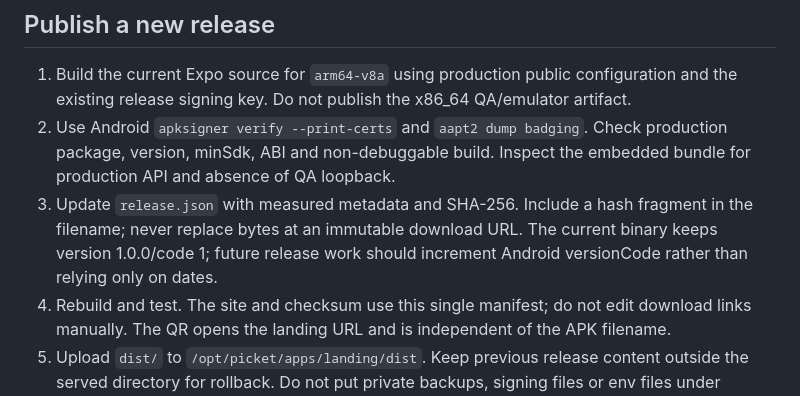
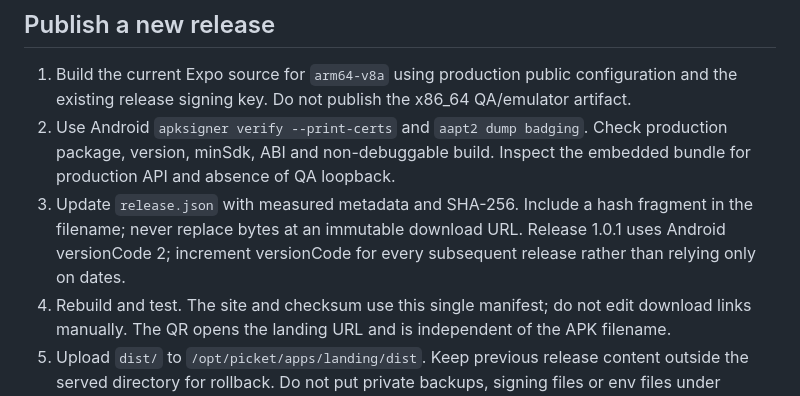
Before and after one commit to SonNPXSE183201/EXE201_PicKet, a Markdown page: apps/landing/README.md, the part around the change. Drawn GitHub-style.

Commit message:
docs(landing): document the incremented Android release code
Record version 1.0.1 and versionCode 2 and require increasing codes for future signed APK releases.

```diff
--- a/apps/landing/README.md
+++ b/apps/landing/README.md
@@ -19,7 +19,7 @@ Open `http://127.0.0.1:4175`. `dist/` and APKs are ignored; distribute signed AP
 
 1. Build the current Expo source for `arm64-v8a` using production public configuration and the existing release signing key. Do not publish the x86_64 QA/emulator artifact.
 2. Use Android `apksigner verify --print-certs` and `aapt2 dump badging`. Check production package, version, minSdk, ABI and non-debuggable build. Inspect the embedded bundle for production API and absence of QA loopback.
-3. Update `release.json` with measured metadata and SHA-256. Include a hash fragment in the filename; never replace bytes at an immutable download URL. The current binary keeps version 1.0.0/code 1; future release work should increment Android versionCode rather than relying only on dates.
+3. Update `release.json` with measured metadata and SHA-256. Include a hash fragment in the filename; never replace bytes at an immutable download URL. Release 1.0.1 uses Android versionCode 2; increment versionCode for every subsequent release rather than relying only on dates.
 4. Rebuild and test. The site and checksum use this single manifest; do not edit download links manually. The QR opens the landing URL and is independent of the APK filename.
 5. Upload `dist/` to `/opt/picket/apps/landing/dist`. Keep previous release content outside the served directory for rollback. Do not put private backups, signing files or env files under `dist/`.
 6. Caddy mounts this directory read-only. Its matcher serves only `/`, `/launch-assets/*`, `/downloads/*`, `/release.json`. All other paths retain `reverse_proxy web:3000`, including `/login`, `/dashboard`, and `/auth/callback`.
```
